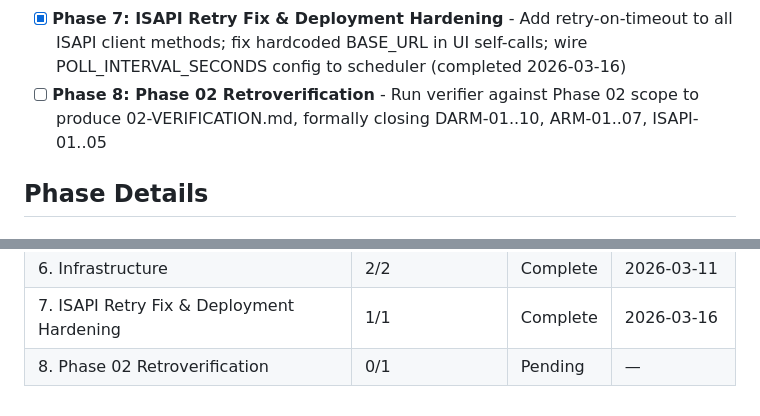
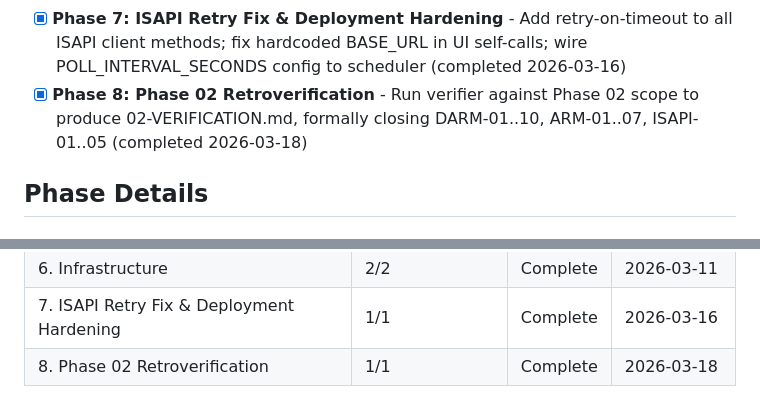
Before and after one commit to blitzu/hikvision-partition-manager, a Markdown page: .planning/ROADMAP.md, 2 parts joined by grey strips. GitHub-like rendering.

```diff
--- a/.planning/ROADMAP.md
+++ b/.planning/ROADMAP.md
@@ -19,7 +19,7 @@ Decimal phases appear between their surrounding integers in numeric order.
 - [x] **Phase 5: Admin UI** - HTMX + Jinja2 dashboard, partition detail, editor, and NVR management pages (completed 2026-03-11)
 - [x] **Phase 6: Infrastructure** - Docker Compose deployment, structured logging, graceful shutdown, README (completed 2026-03-11)
 - [x] **Phase 7: ISAPI Retry Fix & Deployment Hardening** - Add retry-on-timeout to all ISAPI client methods; fix hardcoded BASE_URL in UI self-calls; wire POLL_INTERVAL_SECONDS config to scheduler (completed 2026-03-16)
-- [ ] **Phase 8: Phase 02 Retroverification** - Run verifier against Phase 02 scope to produce 02-VERIFICATION.md, formally closing DARM-01..10, ARM-01..07, ISAPI-01..05
+- [x] **Phase 8: Phase 02 Retroverification** - Run verifier against Phase 02 scope to produce 02-VERIFICATION.md, formally closing DARM-01..10, ARM-01..07, ISAPI-01..05 (completed 2026-03-18)
 
 ## Phase Details
 
@@ -159,4 +159,4 @@ Phases execute in numeric order: 1 → 2 → 3 → 4 → 5 → 6 → 7 → 8
 | 5. Admin UI | 2/2 | Complete   | 2026-03-11 |
 | 6. Infrastructure | 2/2 | Complete    | 2026-03-11 |
 | 7. ISAPI Retry Fix & Deployment Hardening | 1/1 | Complete   | 2026-03-16 |
-| 8. Phase 02 Retroverification | 0/1 | Pending | — |
+| 8. Phase 02 Retroverification | 1/1 | Complete   | 2026-03-18 |
```
Also changed, not shown: .planning/STATE.md (+11 -8 lines), 1 other file.
